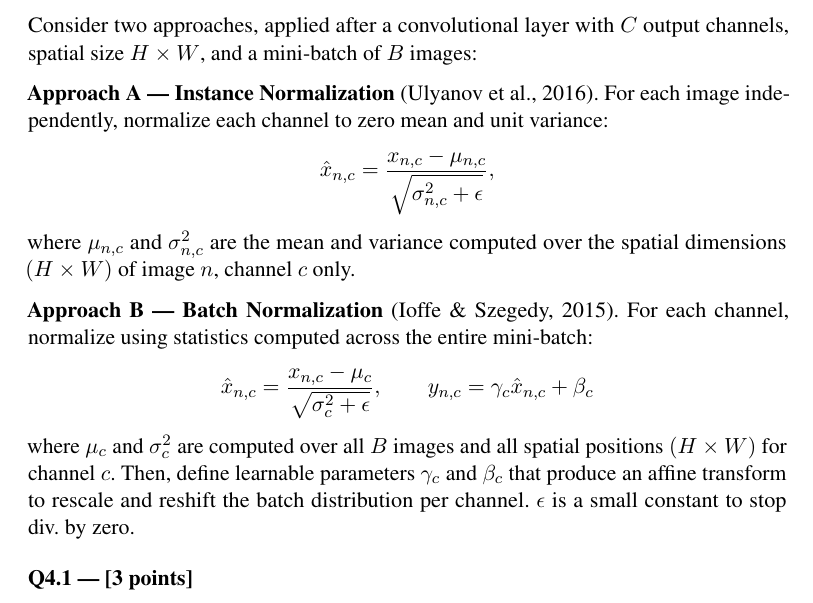
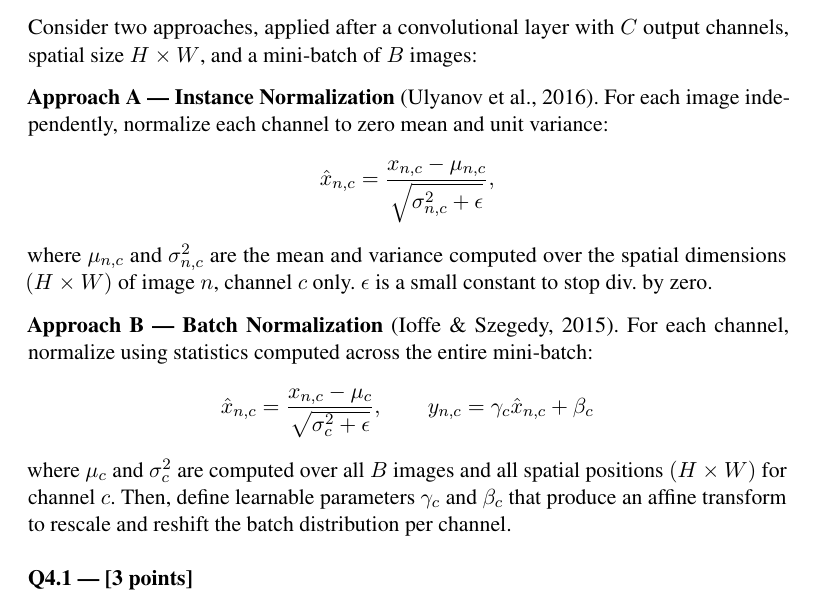
Before and after one commit to BrownCSCI1430/Homework4_CNNs_v2_Template, a LaTeX problem sheet (questions/Homework4_Questions_Template.tex): part of page 11 of 13, cut so that both start at the same text. Compiled offline with pdfLaTeX.

Commit message:
Fix for misleading batch norm

```diff
--- a/questions/Homework4_Questions_Template.tex
+++ b/questions/Homework4_Questions_Template.tex
@@ -279,14 +279,13 @@ Consider two approaches, applied after a convolutional layer with $C$ output cha
 \[
 \hat{x}_{n,c} = \frac{x_{n,c} - \mu_{n,c}}{\sqrt{\sigma_{n,c}^2 + \epsilon}},
 \]
-where $\mu_{n,c}$ and $\sigma_{n,c}^2$ are the mean and variance computed over the spatial dimensions $(H \times W)$ of image $n$, channel $c$ only.
+where $\mu_{n,c}$ and $\sigma_{n,c}^2$ are the mean and variance computed over the spatial dimensions $(H \times W)$ of image $n$, channel $c$ only. $\epsilon$ is a small constant to stop div.~by zero.
 
 \textbf{Approach B --- Batch Normalization} (Ioffe \& Szegedy, 2015). For each channel, normalize using statistics computed across the entire mini-batch:
 \[
 \hat{x}_{n,c} = \frac{x_{n,c} - \mu_c}{\sqrt{\sigma_c^2 + \epsilon}}, \qquad y_{n,c} = \gamma_c \hat{x}_{n,c} + \beta_c
 \]
-where $\mu_c$ and $\sigma_c^2$ are computed over all $B$ images and all spatial positions $(H \times W)$ for channel $c$. Then, define learnable parameters $\gamma_c$ and $\beta_c$ that produce an affine transform to rescale and reshift the batch distribution per channel. $\epsilon$ is a small constant to stop div.~by zero.
-\end{question}
+where $\mu_c$ and $\sigma_c^2$ are computed over all $B$ images and all spatial positions $(H \times W)$ for channel $c$. Then, define learnable parameters $\gamma_c$ and $\beta_c$ that produce an affine transform to rescale and reshift the batch distribution per channel. \end{question}
 
 \begin{subquestion}[points=3]
 Suppose we train two CNNs to classify photographs as either daytime or nighttime, one each using approach A and approach B for normalization. Upon validating our classifier, we find that the network with approach A failed but the B network succeeded.
```
Also changed, not shown: questions/Homework4_Questions_Template.pdf.
